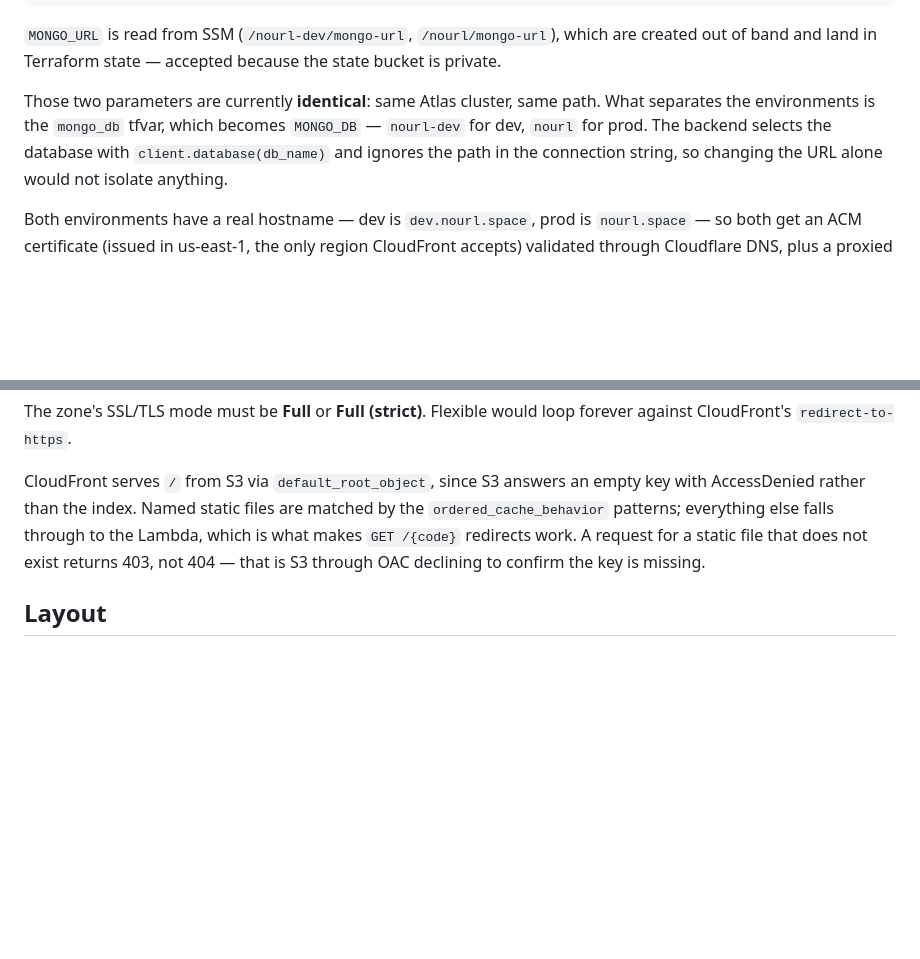
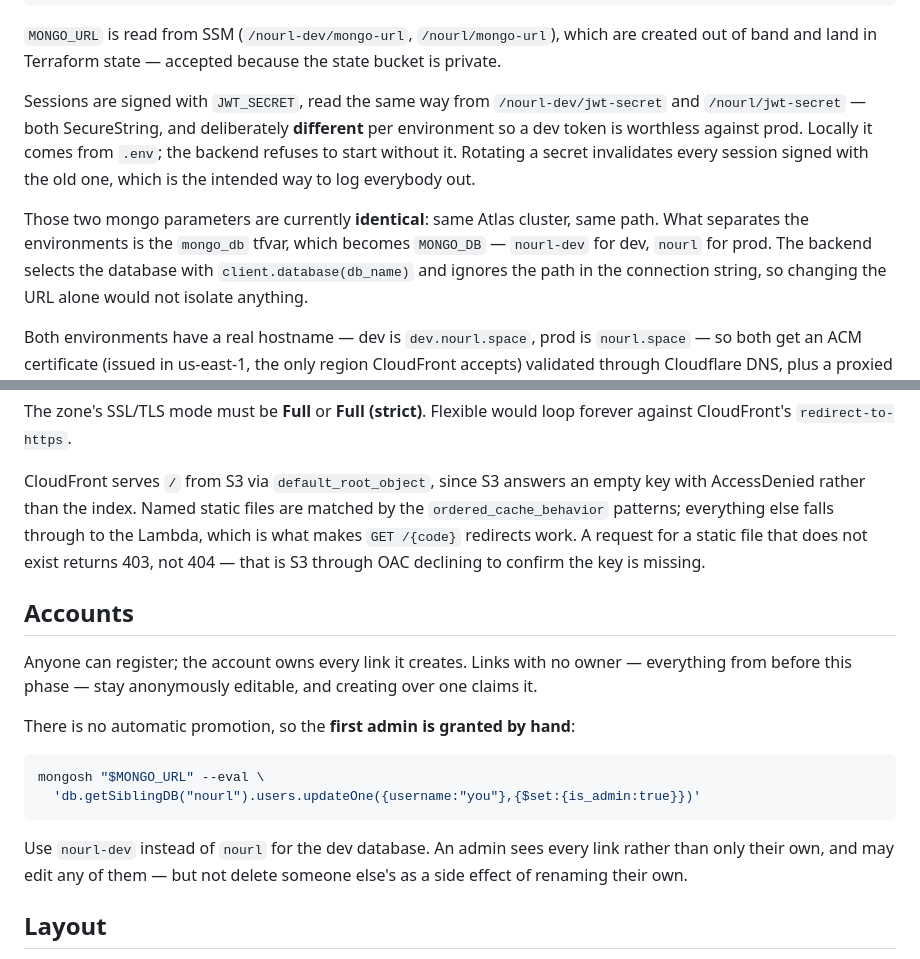
Before and after one commit to Sherly1001/nourl-serverless-rust, a Markdown page: README.md, 2 parts joined by grey strips. Rendered like a GitHub page; blank space fills up the shorter version.

Commit message:
docs: auth setup and first admin

````diff
--- a/README.md
+++ b/README.md
@@ -81,9 +81,16 @@ terraform plan -var-file=envs/dev.tfvars
 which are created out of band and land in Terraform state — accepted because
 the state bucket is private.
 
-Those two parameters are currently **identical**: same Atlas cluster, same
-path. What separates the environments is the `mongo_db` tfvar, which becomes
-`MONGO_DB` — `nourl-dev` for dev, `nourl` for prod. The backend selects the
+Sessions are signed with `JWT_SECRET`, read the same way from
+`/nourl-dev/jwt-secret` and `/nourl/jwt-secret` — both SecureString, and
+deliberately **different** per environment so a dev token is worthless against
+prod. Locally it comes from `.env`; the backend refuses to start without it.
+Rotating a secret invalidates every session signed with the old one, which is
+the intended way to log everybody out.
+
+Those two mongo parameters are currently **identical**: same Atlas cluster,
+same path. What separates the environments is the `mongo_db` tfvar, which
+becomes `MONGO_DB` — `nourl-dev` for dev, `nourl` for prod. The backend selects the
 database with `client.database(db_name)` and ignores the path in the
 connection string, so changing the URL alone would not isolate anything.
 
@@ -104,6 +111,23 @@ through to the Lambda, which is what makes `GET /{code}` redirects work. A
 request for a static file that does not exist returns 403, not 404 — that is
 S3 through OAC declining to confirm the key is missing.
 
+## Accounts
+
+Anyone can register; the account owns every link it creates. Links with no
+owner — everything from before this phase — stay anonymously editable, and
+creating over one claims it.
+
+There is no automatic promotion, so the **first admin is granted by hand**:
+
+```sh
+mongosh "$MONGO_URL" --eval \
+  'db.getSiblingDB("nourl").users.updateOne({username:"you"},{$set:{is_admin:true}})'
+```
+
+Use `nourl-dev` instead of `nourl` for the dev database. An admin sees every
+link rather than only their own, and may edit any of them — but not delete
+someone else's as a side effect of renaming their own.
+
 ## Layout
 
 - `shared/` — DTOs + validation used by backend and frontend
````
